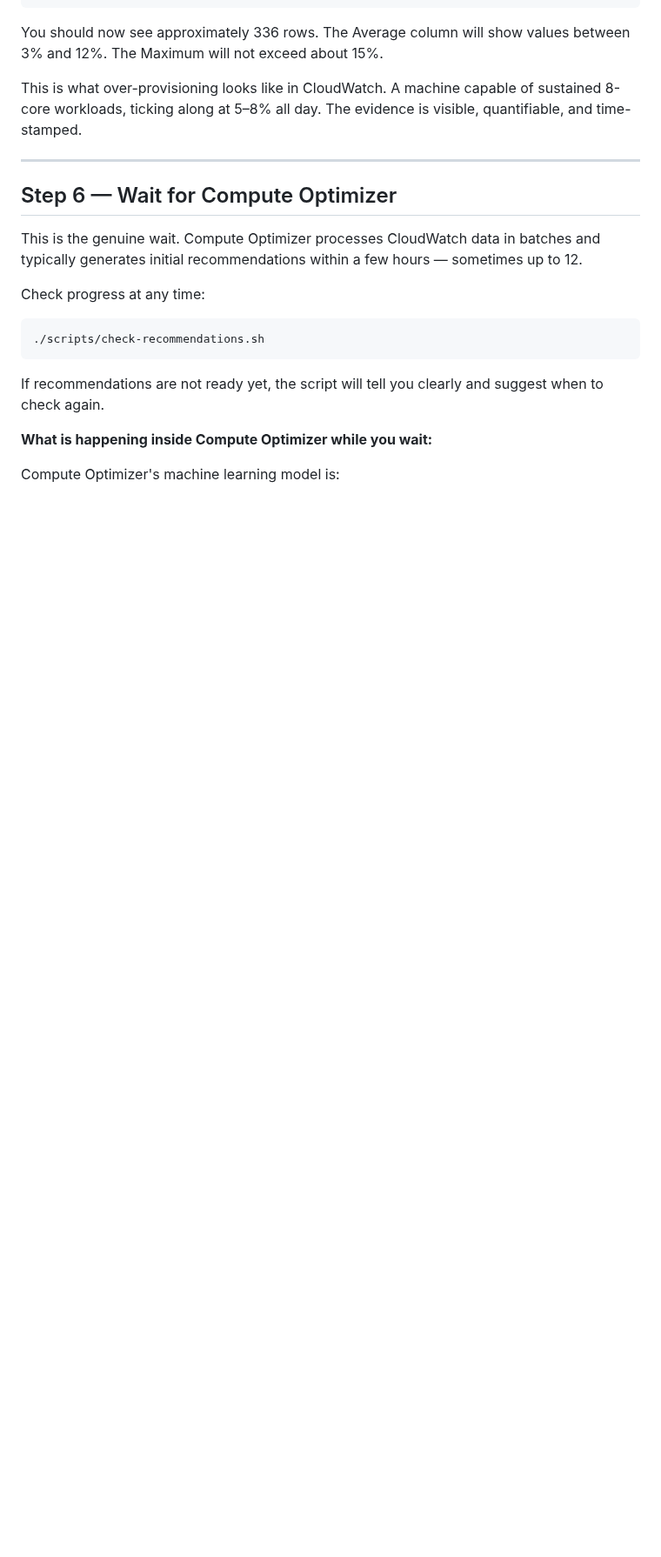
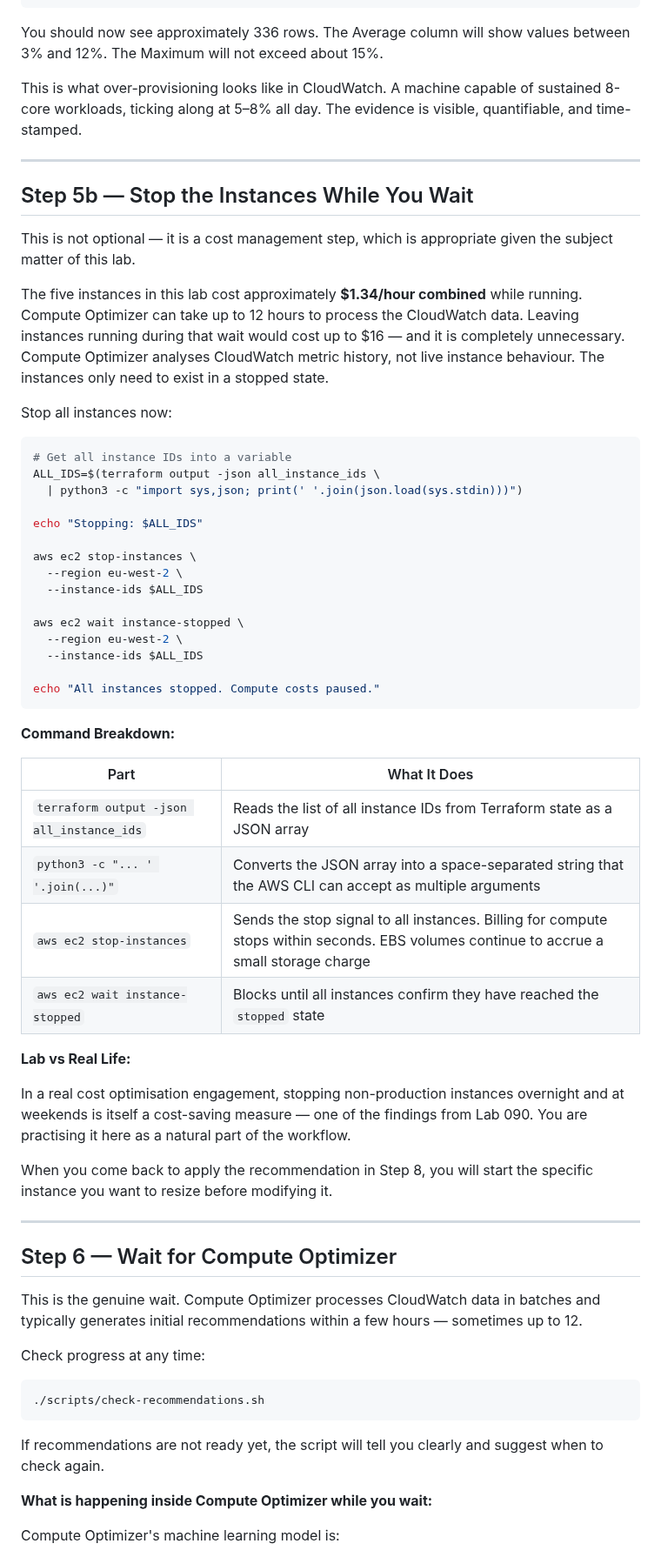
Before and after one commit to engsnayl/cloud-engineer-labs, a Markdown page: cloud-labs/lab-092-compute-optimizer/SOLUTION.md, the part around one of its changes. Shown at 87% size. Drawn GitHub-style; blank space fills up the shorter version.

````diff
--- a/cloud-labs/lab-092-compute-optimizer/SOLUTION.md
+++ b/cloud-labs/lab-092-compute-optimizer/SOLUTION.md
@@ -225,6 +225,49 @@ This is what over-provisioning looks like in CloudWatch. A machine capable of su
 
 ---
 
+## Step 5b — Stop the Instances While You Wait
+
+This is not optional — it is a cost management step, which is appropriate given the subject matter of this lab.
+
+The five instances in this lab cost approximately **$1.34/hour combined** while running. Compute Optimizer can take up to 12 hours to process the CloudWatch data. Leaving instances running during that wait would cost up to $16 — and it is completely unnecessary. Compute Optimizer analyses CloudWatch metric history, not live instance behaviour. The instances only need to exist in a stopped state.
+
+Stop all instances now:
+
+```bash
+# Get all instance IDs into a variable
+ALL_IDS=$(terraform output -json all_instance_ids \
+  | python3 -c "import sys,json; print(' '.join(json.load(sys.stdin)))")
+
+echo "Stopping: $ALL_IDS"
+
+aws ec2 stop-instances \
+  --region eu-west-2 \
+  --instance-ids $ALL_IDS
+
+aws ec2 wait instance-stopped \
+  --region eu-west-2 \
+  --instance-ids $ALL_IDS
+
+echo "All instances stopped. Compute costs paused."
+```
+
+**Command Breakdown:**
+
+| Part | What It Does |
+|------|-------------|
+| `terraform output -json all_instance_ids` | Reads the list of all instance IDs from Terraform state as a JSON array |
+| `python3 -c "... ' '.join(...)"` | Converts the JSON array into a space-separated string that the AWS CLI can accept as multiple arguments |
+| `aws ec2 stop-instances` | Sends the stop signal to all instances. Billing for compute stops within seconds. EBS volumes continue to accrue a small storage charge |
+| `aws ec2 wait instance-stopped` | Blocks until all instances confirm they have reached the `stopped` state |
+
+**Lab vs Real Life:**
+
+In a real cost optimisation engagement, stopping non-production instances overnight and at weekends is itself a cost-saving measure — one of the findings from Lab 090. You are practising it here as a natural part of the workflow.
+
+When you come back to apply the recommendation in Step 8, you will start the specific instance you want to resize before modifying it.
+
+---
+
 ## Step 6 — Wait for Compute Optimizer
 
 This is the genuine wait. Compute Optimizer processes CloudWatch data in batches and typically generates initial recommendations within a few hours — sometimes up to 12.
````
Also changed, not shown: other parts of cloud-labs/lab-092-compute-optimizer/SOLUTION.md (+5 -22 lines).
